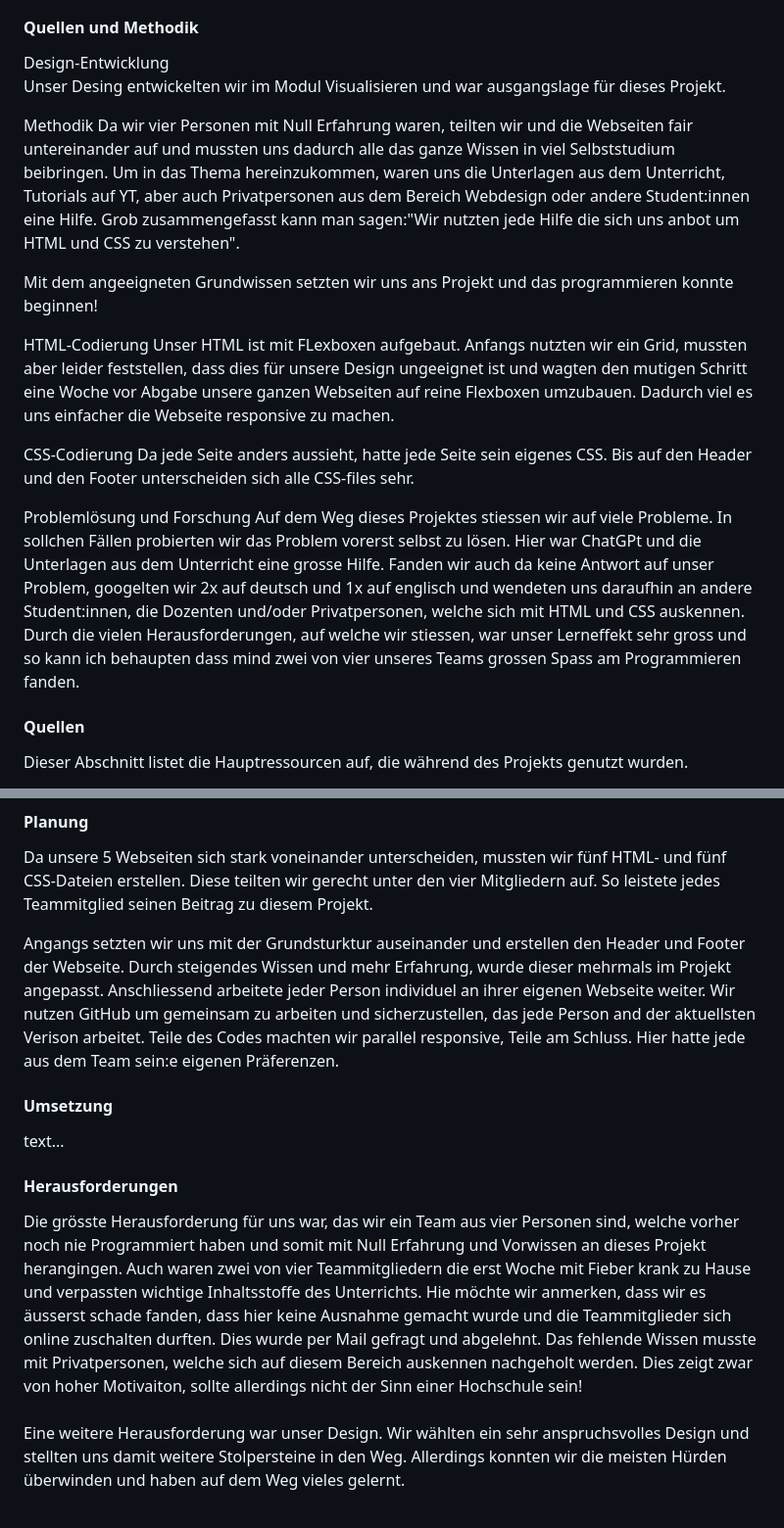
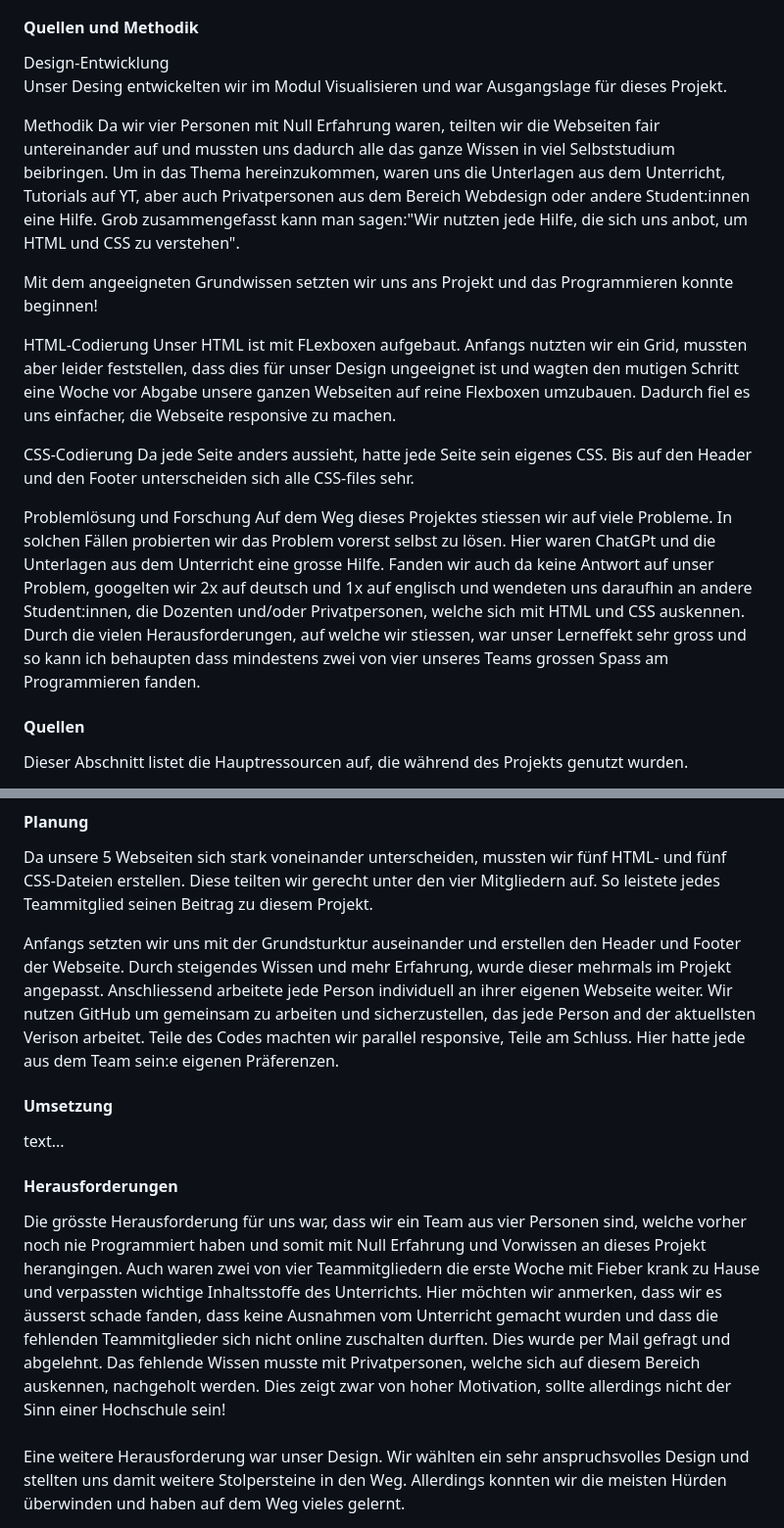
Before and after one commit to luanadonghi/SHOCK, a Markdown page: README.md, 2 parts joined by grey strips. Shown at 98% size. GitHub-like rendering.

```diff
--- a/README.md
+++ b/README.md
@@ -14,22 +14,22 @@ Awayste ist...
 #### Quellen und Methodik
 
 Design-Entwicklung <BR >
-Unser Desing entwickelten wir im Modul Visualisieren und war ausgangslage für dieses Projekt.
+Unser Desing entwickelten wir im Modul Visualisieren und war Ausgangslage für dieses Projekt.
 
 
 Methodik
-Da wir vier Personen mit Null Erfahrung waren, teilten wir und die Webseiten fair untereinander auf und mussten uns dadurch alle das ganze Wissen in viel Selbststudium beibringen. Um in das Thema hereinzukommen, waren uns die Unterlagen aus dem Unterricht, Tutorials auf YT, aber auch Privatpersonen aus dem Bereich Webdesign oder andere Student:innen eine Hilfe. Grob zusammengefasst kann man sagen:"Wir nutzten jede Hilfe die sich uns anbot um HTML und CSS zu verstehen".
+Da wir vier Personen mit Null Erfahrung waren, teilten wir die Webseiten fair untereinander auf und mussten uns dadurch alle das ganze Wissen in viel Selbststudium beibringen. Um in das Thema hereinzukommen, waren uns die Unterlagen aus dem Unterricht, Tutorials auf YT, aber auch Privatpersonen aus dem Bereich Webdesign oder andere Student:innen eine Hilfe. Grob zusammengefasst kann man sagen:"Wir nutzten jede Hilfe, die sich uns anbot, um HTML und CSS zu verstehen".
 
-Mit dem angeeigneten Grundwissen setzten wir uns ans Projekt und das programmieren konnte beginnen!
+Mit dem angeeigneten Grundwissen setzten wir uns ans Projekt und das Programmieren konnte beginnen!
 
 HTML-Codierung
-Unser HTML ist mit FLexboxen aufgebaut. Anfangs nutzten wir ein Grid, mussten aber leider feststellen, dass dies für unsere Design ungeeignet ist und wagten den mutigen Schritt eine Woche vor Abgabe unsere ganzen Webseiten auf reine Flexboxen umzubauen. Dadurch viel es uns einfacher die Webseite responsive zu machen.
+Unser HTML ist mit FLexboxen aufgebaut. Anfangs nutzten wir ein Grid, mussten aber leider feststellen, dass dies für unser Design ungeeignet ist und wagten den mutigen Schritt eine Woche vor Abgabe unsere ganzen Webseiten auf reine Flexboxen umzubauen. Dadurch fiel es uns einfacher, die Webseite responsive zu machen.
 
 CSS-Codierung
 Da jede Seite anders aussieht, hatte jede Seite sein eigenes CSS. Bis auf den Header und den Footer unterscheiden sich alle CSS-files sehr.
 
 Problemlösung und Forschung
-Auf dem Weg dieses Projektes stiessen wir auf viele Probleme. In sollchen Fällen probierten wir das Problem vorerst selbst zu lösen. Hier war ChatGPt und die Unterlagen aus dem Unterricht eine grosse Hilfe. Fanden wir auch da keine Antwort auf unser Problem, googelten wir 2x auf deutsch und 1x auf englisch und wendeten uns daraufhin an andere Student:innen, die Dozenten und/oder Privatpersonen, welche sich mit HTML und CSS auskennen. Durch die vielen Herausforderungen, auf welche wir stiessen, war unser Lerneffekt sehr gross und so kann ich behaupten dass mind zwei von vier unseres Teams grossen Spass am Programmieren fanden.
+Auf dem Weg dieses Projektes stiessen wir auf viele Probleme. In solchen Fällen probierten wir das Problem vorerst selbst zu lösen. Hier waren ChatGPt und die Unterlagen aus dem Unterricht eine grosse Hilfe. Fanden wir auch da keine Antwort auf unser Problem, googelten wir 2x auf deutsch und 1x auf englisch und wendeten uns daraufhin an andere Student:innen, die Dozenten und/oder Privatpersonen, welche sich mit HTML und CSS auskennen. Durch die vielen Herausforderungen, auf welche wir stiessen, war unser Lerneffekt sehr gross und so kann ich behaupten dass mindestens zwei von vier unseres Teams grossen Spass am Programmieren fanden.
 
 
 #### Quellen
@@ -57,7 +57,7 @@ Google
 #### Planung
 Da unsere 5 Webseiten sich stark voneinander unterscheiden, mussten wir fünf HTML- und fünf CSS-Dateien erstellen. Diese teilten wir gerecht unter den vier Mitgliedern auf. So leistete jedes Teammitglied seinen Beitrag zu diesem Projekt.
 
-Angangs setzten wir uns mit der Grundsturktur auseinander und erstellen den Header und Footer der Webseite. Durch steigendes Wissen und mehr Erfahrung, wurde dieser mehrmals im Projekt angepasst. Anschliessend arbeitete jeder Person individuel an ihrer eigenen Webseite weiter. Wir nutzen GitHub um gemeinsam zu arbeiten und sicherzustellen, das jede Person and der aktuellsten Verison arbeitet.
+Anfangs setzten wir uns mit der Grundsturktur auseinander und erstellen den Header und Footer der Webseite. Durch steigendes Wissen und mehr Erfahrung, wurde dieser mehrmals im Projekt angepasst. Anschliessend arbeitete jede Person individuell an ihrer eigenen Webseite weiter. Wir nutzen GitHub um gemeinsam zu arbeiten und sicherzustellen, das jede Person and der aktuellsten Verison arbeitet.
 Teile des Codes machten wir parallel responsive, Teile am Schluss. Hier hatte jede aus dem Team sein:e eigenen Präferenzen.
 
 
@@ -66,7 +66,8 @@ text...
 
 
 #### Herausforderungen
-Die grösste Herausforderung für uns war, das wir ein Team aus vier Personen sind, welche vorher noch nie Programmiert haben und somit mit Null Erfahrung und Vorwissen an dieses Projekt herangingen. Auch waren zwei von vier Teammitgliedern die erst Woche mit Fieber krank zu Hause und verpassten wichtige Inhaltsstoffe des Unterrichts. Hie möchte wir anmerken, dass wir es äusserst schade fanden, dass hier keine Ausnahme gemacht wurde und die Teammitglieder sich online zuschalten durften. Dies wurde per Mail gefragt und abgelehnt. Das fehlende Wissen musste mit Privatpersonen, welche sich auf diesem Bereich auskennen nachgeholt werden. Dies zeigt zwar von hoher Motivaiton, sollte allerdings nicht der Sinn einer Hochschule sein!
+Die grösste Herausforderung für uns war, dass wir ein Team aus vier Personen sind, welche vorher noch nie Programmiert haben und somit mit Null Erfahrung und Vorwissen an dieses Projekt herangingen. Auch waren zwei von vier Teammitgliedern die erste Woche mit Fieber krank zu Hause und verpassten wichtige Inhaltsstoffe des Unterrichts.
+Hier möchten wir anmerken, dass wir es äusserst schade fanden, dass keine Ausnahmen vom Unterricht gemacht wurden und dass die fehlenden Teammitglieder sich nicht online zuschalten durften. Dies wurde per Mail gefragt und abgelehnt. Das fehlende Wissen musste mit Privatpersonen, welche sich auf diesem Bereich auskennen, nachgeholt werden. Dies zeigt zwar von hoher Motivation, sollte allerdings nicht der Sinn einer Hochschule sein!
 <BR>
 <BR>
 Eine weitere Herausforderung war unser Design. Wir wählten ein sehr anspruchsvolles Design und stellten uns damit weitere Stolpersteine in den Weg. Allerdings konnten wir die meisten Hürden überwinden und haben auf dem Weg vieles gelernt.
```
